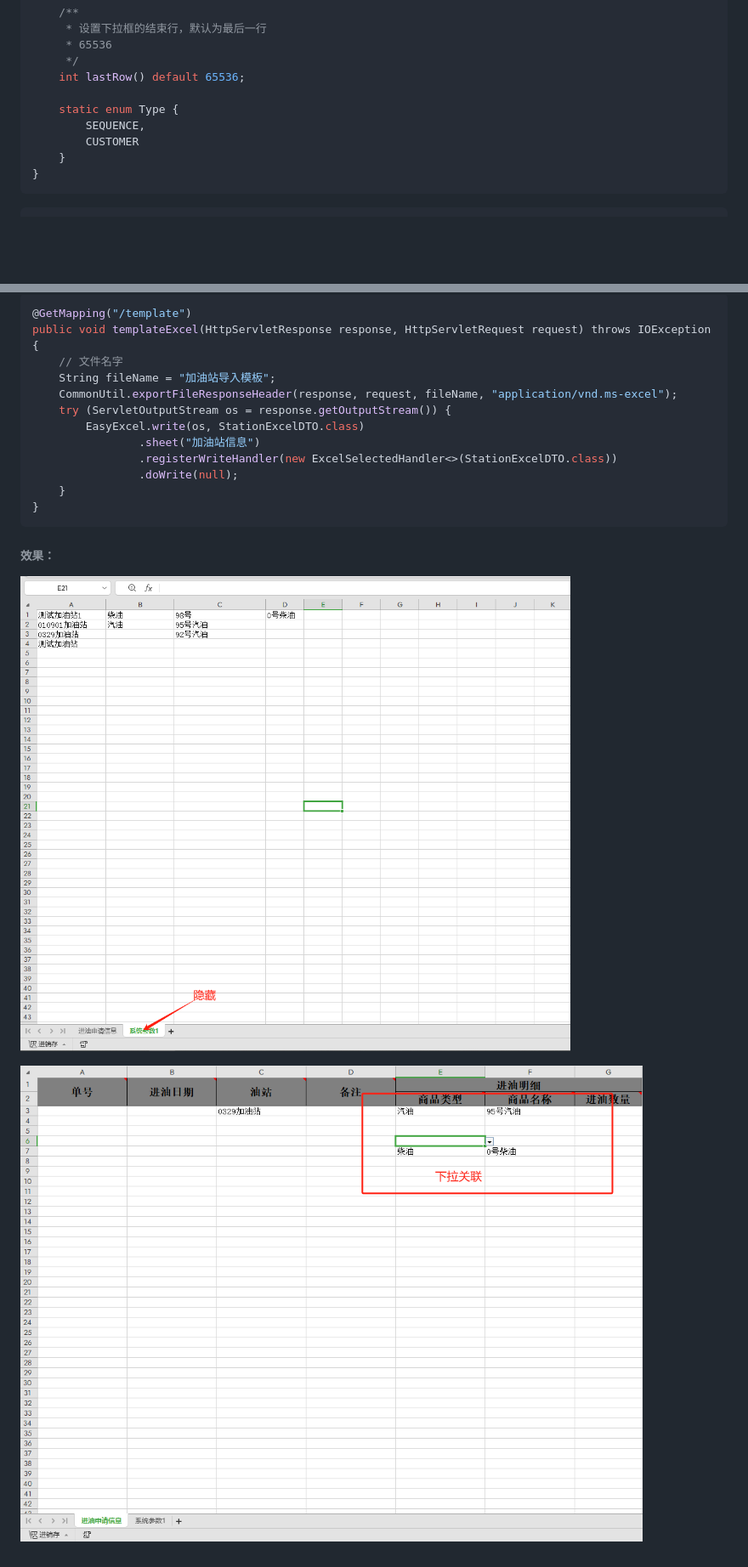
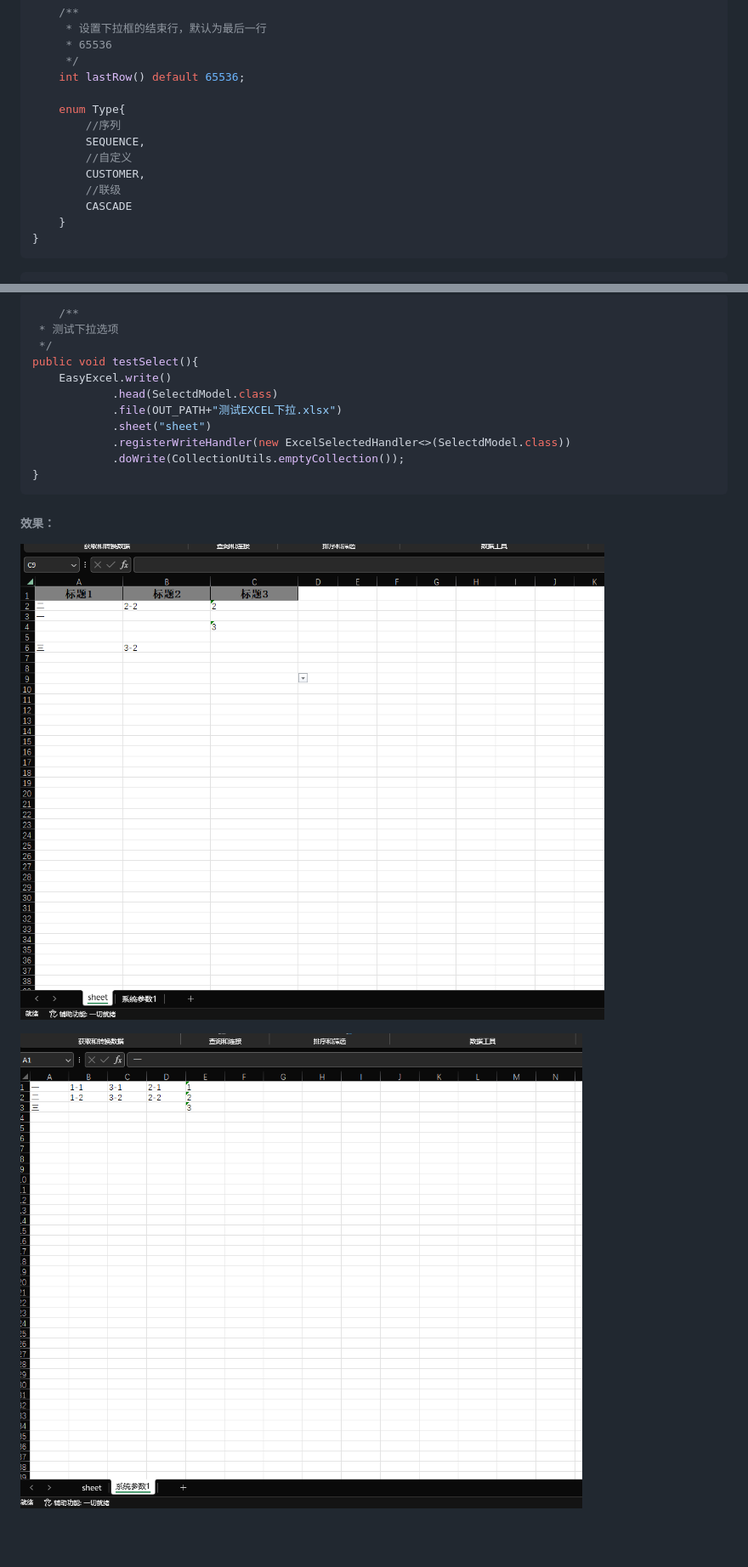
Before and after one commit to Historya/easyexcel_extend, a Markdown page: README.md, 2 parts joined by grey strips. Shown: that part at 85% size. Rendered like a GitHub page; pictures changed too: doc/imgs/select_options.png, doc/imgs/select_options_show.png; blank space fills up the shorter version.

````diff
--- a/README.md
+++ b/README.md
@@ -81,9 +103,13 @@ public @interface ExcelSelected {
      */
     int lastRow() default 65536;
 
-    static enum Type {
+    enum Type{
+        //序列
         SEQUENCE,
-        CUSTOMER
+        //自定义
+        CUSTOMER,
+        //联级
+        CASCADE
     }
 }
 ```
@@ -189,17 +192,16 @@ public class ItemClassDataSource implements ExcelDynamicDataSource {
 ```
 
 ```java
-@GetMapping("/template")
-public void templateExcel(HttpServletResponse response, HttpServletRequest request) throws IOException {
-    // 文件名字
-    String fileName = "加油站导入模板";
-    CommonUtil.exportFileResponseHeader(response, request, fileName, "application/vnd.ms-excel");
-    try (ServletOutputStream os = response.getOutputStream()) {
-        EasyExcel.write(os, StationExcelDTO.class)
-                .sheet("加油站信息")
-                .registerWriteHandler(new ExcelSelectedHandler<>(StationExcelDTO.class))
-                .doWrite(null);
-    }
+    /**
+ * 测试下拉选项
+ */
+public void testSelect(){
+    EasyExcel.write()
+            .head(SelectdModel.class)
+            .file(OUT_PATH+"测试EXCEL下拉.xlsx")
+            .sheet("sheet")
+            .registerWriteHandler(new ExcelSelectedHandler<>(SelectdModel.class))
+            .doWrite(CollectionUtils.emptyCollection());
 }
 ```
 
````
Also changed, not shown: other parts of README.md (+93 -94 lines), doc/imgs/comment.png, 10 other files.
